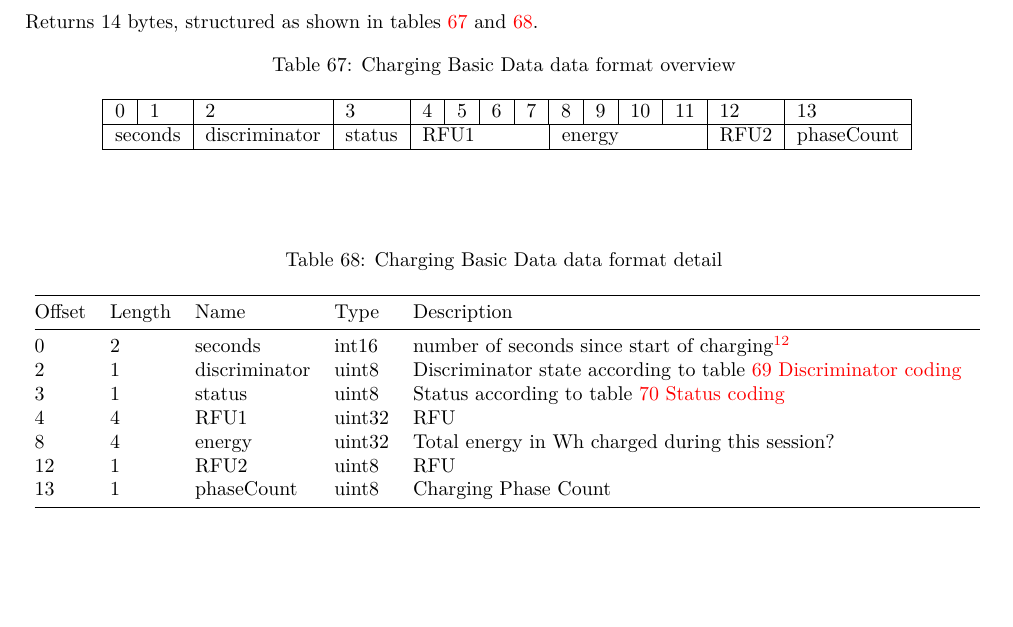
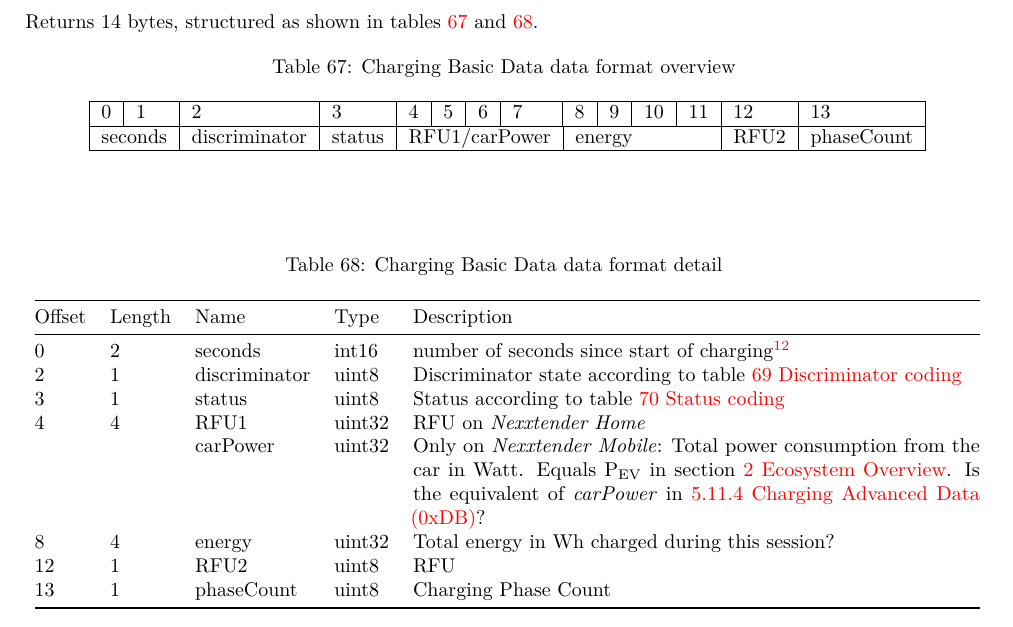
Before and after one commit to FrankHJCuypers/nexxtender-charger-info, a LaTeX paper (nexxtender.tex): part of page 33 of 37, cut so that both start at the same text. Compiled offline with pdfLaTeX; a LaTeX package or settings file that is missing is left out.

Commit message:
docs: Study ChargingBasicData rfu1 and rfu2 fields for Nexxtender Mobile #5

```diff
--- a/nexxtender.tex
+++ b/nexxtender.tex
@@ -3136,7 +3136,7 @@ Returns 14 bytes, structured as shown in tables \ref{table.41} and \ref{table.42
 	\hline
 	\multicolumn{2}{@{}|l|}{%
 	seconds} & discriminator & status & \multicolumn{4}{l}{%
-	RFU1} & \multicolumn{4}{|l|}{%
+	RFU1/carPower} & \multicolumn{4}{|l|}{%
 	energy} & RFU2 & phaseCount \\
 	\hline
 \end{longtable}
@@ -3161,7 +3161,11 @@ Returns 14 bytes, structured as shown in tables \ref{table.41} and \ref{table.42
 	charging\footnote{What is exact definition?} \\
 	2      & 1      & discriminator & uint8  & Discriminator state according to table \secref{table.43} \\
 	3      & 1      & status        & uint8  & Status according to table	\secref{table.44} \\
-	4      & 4      & RFU1           & uint32 & RFU                                    \\
+	4      & 4      & RFU1           & uint32 & RFU on \emph{Nexxtender Home}                                   \\
+             &         & carPower     & uint32 & Only on \emph{Nexxtender Mobile}:
+           Total power consumption from the car in Watt.
+		Equals P\textsubscript{EV} in section \secref{ecosystem_overview}.
+           Is the equivalent of \emph{carPower} in  \secref{charging_advanced_data_0xdb}? \\
 	8      & 4      & energy        & uint32 & Total energy in Wh charged during this session? \\
 	12     & 1      & RFU2           & uint8  & RFU                                    \\
 	13     & 1      & phaseCount    & uint8  & Charging Phase Count                   \\
```
